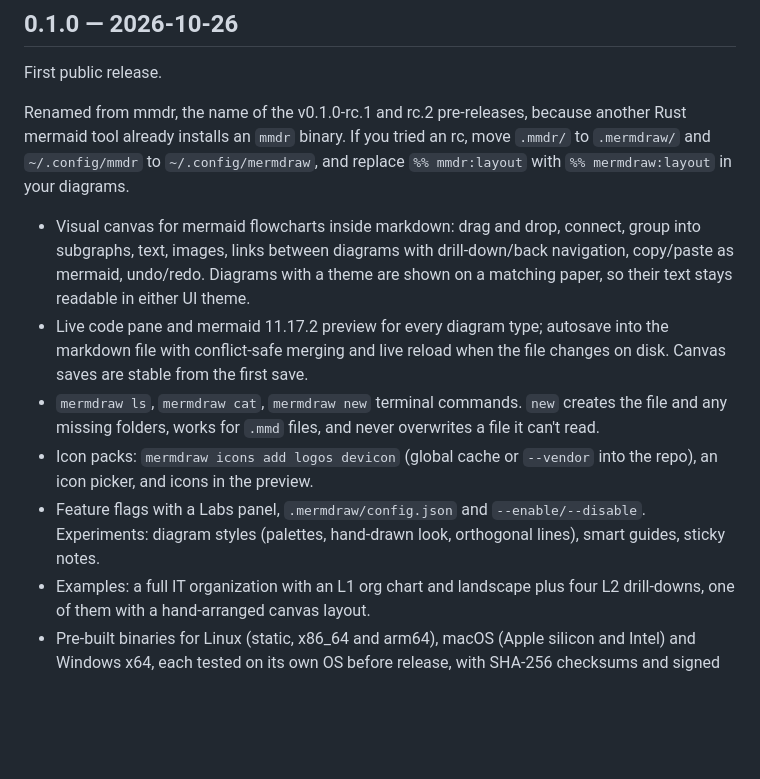
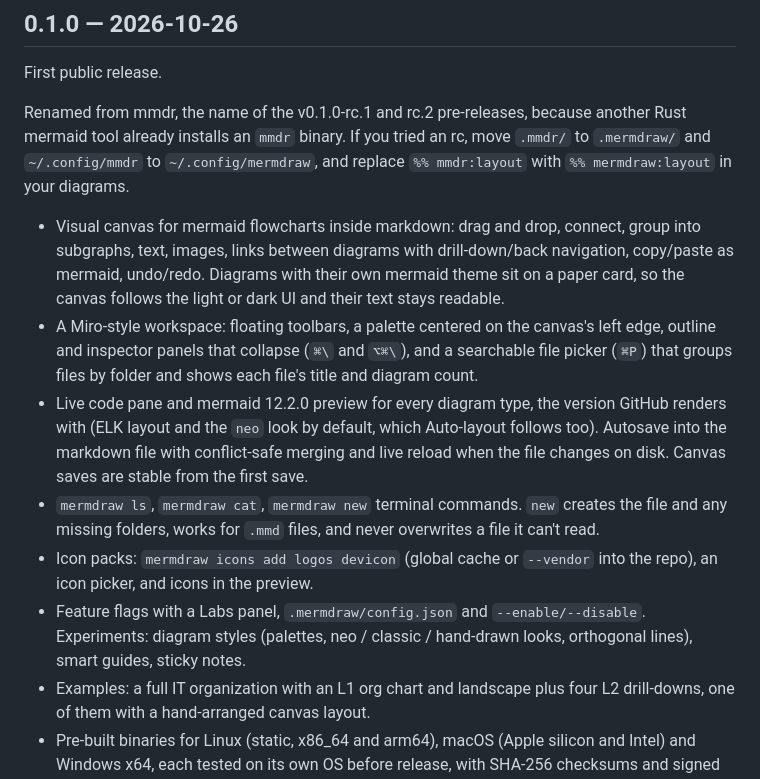
Before and after one commit to berttoli/mermdraw, a Markdown page: CHANGELOG.md, the part around the change. GitHub-like rendering; blank space fills up the shorter version.

```diff
--- a/CHANGELOG.md
+++ b/CHANGELOG.md
@@ -9,16 +9,20 @@ installs an `mmdr` binary. If you tried an rc, move `.mmdr/` to `.mermdraw/` and
 `~/.config/mermdraw`, and replace `%% mmdr:layout` with `%% mermdraw:layout` in your diagrams.
 
 - Visual canvas for mermaid flowcharts inside markdown: drag and drop, connect, group into subgraphs, text,
-  images, links between diagrams with drill-down/back navigation, copy/paste as mermaid, undo/redo. Diagrams with a
-  theme are shown on a matching paper, so their text stays readable in either UI theme.
-- Live code pane and mermaid 11.17.2 preview for every diagram type; autosave into the markdown file with
-  conflict-safe merging and live reload when the file changes on disk. Canvas saves are stable from the first save.
+  images, links between diagrams with drill-down/back navigation, copy/paste as mermaid, undo/redo. Diagrams with
+  their own mermaid theme sit on a paper card, so the canvas follows the light or dark UI and their text stays readable.
+- A Miro-style workspace: floating toolbars, a palette centered on the canvas's left edge, outline and inspector panels
+  that collapse (`⌘\` and `⌥⌘\`), and a searchable file picker (`⌘P`) that groups files by folder and shows each file's
+  title and diagram count.
+- Live code pane and mermaid 12.2.0 preview for every diagram type, the version GitHub renders with (ELK layout and
+  the `neo` look by default, which Auto-layout follows too). Autosave into the markdown file with conflict-safe
+  merging and live reload when the file changes on disk. Canvas saves are stable from the first save.
 - `mermdraw ls`, `mermdraw cat`, `mermdraw new` terminal commands. `new` creates the file and any missing folders, works
   for `.mmd` files, and never overwrites a file it can't read.
 - Icon packs: `mermdraw icons add logos devicon` (global cache or `--vendor` into the repo), an icon picker, and icons
   in the preview.
 - Feature flags with a Labs panel, `.mermdraw/config.json` and `--enable/--disable`. Experiments: diagram styles
-  (palettes, hand-drawn look, orthogonal lines), smart guides, sticky notes.
+  (palettes, neo / classic / hand-drawn looks, orthogonal lines), smart guides, sticky notes.
 - Examples: a full IT organization with an L1 org chart and landscape plus four L2 drill-downs, one of them with a
   hand-arranged canvas layout.
 - Pre-built binaries for Linux (static, x86_64 and arm64), macOS (Apple silicon and Intel) and Windows x64, each
```
Also changed, not shown: README.md (+8 -4 lines), docs/images/code-preview.png, docs/images/drilldown.png, docs/images/icon-picker.png, docs/images/l1-preview.png, docs/images/labs.png, docs/images/styles.png, 5 other files.
